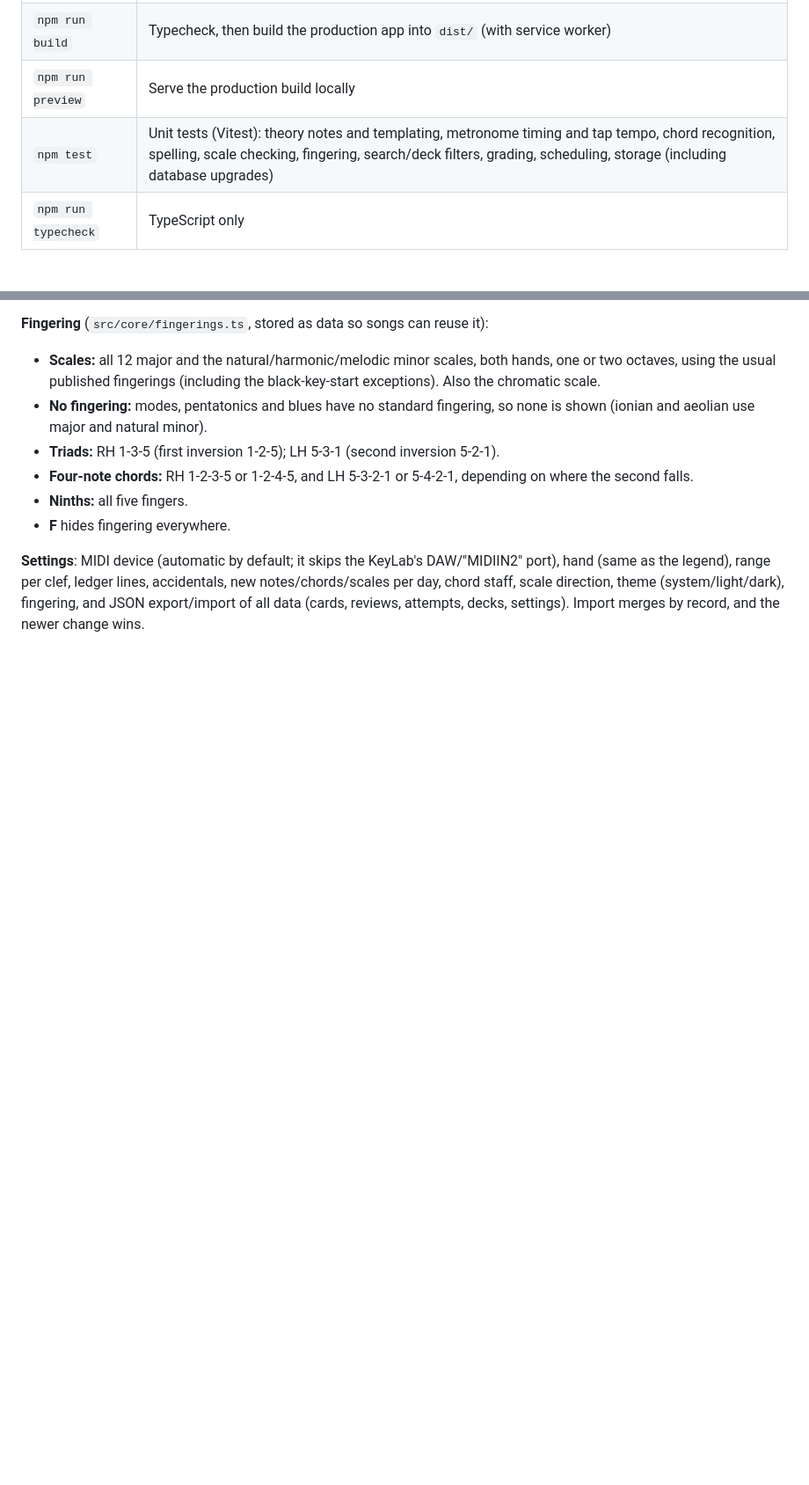
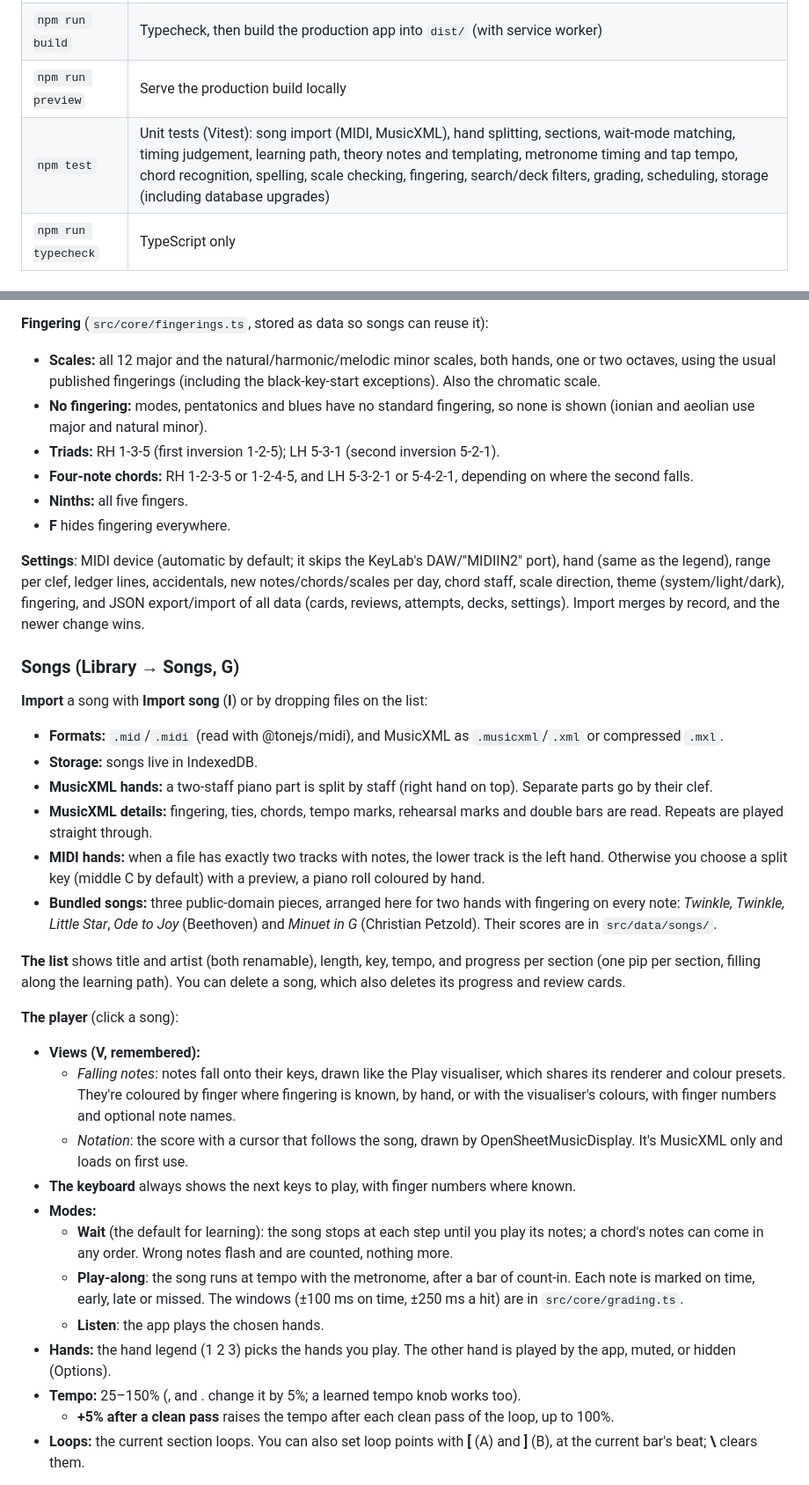
Before and after one commit to tcjabc/piano-trainer, a Markdown page: README.md, 2 parts joined by grey strips. Shown at 88% size. GitHub-like rendering; blank space fills up the shorter version.

```diff
--- a/README.md
+++ b/README.md
@@ -26,7 +26,7 @@ Open the printed URL (http://localhost:5173/piano-trainer/). Plug in the keyboar
 | `npm run dev` | Vite dev server with hot reload |
 | `npm run build` | Typecheck, then build the production app into `dist/` (with service worker) |
 | `npm run preview` | Serve the production build locally |
-| `npm test` | Unit tests (Vitest): theory notes and templating, metronome timing and tap tempo, chord recognition, spelling, scale checking, fingering, search/deck filters, grading, scheduling, storage (including database upgrades) |
+| `npm test` | Unit tests (Vitest): song import (MIDI, MusicXML), hand splitting, sections, wait-mode matching, timing judgement, learning path, theory notes and templating, metronome timing and tap tempo, chord recognition, spelling, scale checking, fingering, search/deck filters, grading, scheduling, storage (including database upgrades) |
 | `npm run typecheck` | TypeScript only |
 
 ## Using it
@@ -142,3 +142,29 @@ The on-screen keys can also be clicked, which helps when no MIDI keyboard is con
 
 **Settings**: MIDI device (automatic by default; it skips the KeyLab's DAW/"MIDIIN2" port), hand (same as the legend), range per clef, ledger lines, accidentals, new notes/chords/scales per day, chord staff, scale direction, theme (system/light/dark), fingering, and JSON export/import of all data (cards, reviews, attempts, decks, settings). Import merges by record, and the newer change wins.
 
+### Songs (Library → Songs, **G**)
+
+**Import** a song with **Import song** (**I**) or by dropping files on the list:
+- **Formats:** `.mid`/`.midi` (read with @tonejs/midi), and MusicXML as `.musicxml`/`.xml` or compressed `.mxl`.
+- **Storage:** songs live in IndexedDB.
+- **MusicXML hands:** a two-staff piano part is split by staff (right hand on top). Separate parts go by their clef.
+- **MusicXML details:** fingering, ties, chords, tempo marks, rehearsal marks and double bars are read. Repeats are played straight through.
+- **MIDI hands:** when a file has exactly two tracks with notes, the lower track is the left hand. Otherwise you choose a split key (middle C by default) with a preview, a piano roll coloured by hand.
+- **Bundled songs:** three public-domain pieces, arranged here for two hands with fingering on every note: *Twinkle, Twinkle, Little Star*, *Ode to Joy* (Beethoven) and *Minuet in G* (Christian Petzold). Their scores are in `src/data/songs/`.
+
+**The list** shows title and artist (both renamable), length, key, tempo, and progress per section (one pip per section, filling along the learning path). You can delete a song, which also deletes its progress and review cards.
+
+**The player** (click a song):
+- **Views (V, remembered):**
+  - *Falling notes*: notes fall onto their keys, drawn like the Play visualiser, which shares its renderer and colour presets. They're coloured by finger where fingering is known, by hand, or with the visualiser's colours, with finger numbers and optional note names.
+  - *Notation*: the score with a cursor that follows the song, drawn by OpenSheetMusicDisplay. It's MusicXML only and loads on first use.
+- **The keyboard** always shows the next keys to play, with finger numbers where known.
+- **Modes:**
+  - **Wait** (the default for learning): the song stops at each step until you play its notes; a chord's notes can come in any order. Wrong notes flash and are counted, nothing more.
+  - **Play-along**: the song runs at tempo with the metronome, after a bar of count-in. Each note is marked on time, early, late or missed. The windows (±100 ms on time, ±250 ms a hit) are in `src/core/grading.ts`.
+  - **Listen**: the app plays the chosen hands.
+- **Hands:** the hand legend (1 2 3) picks the hands you play. The other hand is played by the app, muted, or hidden (Options).
+- **Tempo:** 25–150% (, and . change it by 5%; a learned tempo knob works too).
+  - **+5% after a clean pass** raises the tempo after each clean pass of the loop, up to 100%.
+- **Loops:** the current section loops. You can also set loop points with **[** (A) and **]** (B), at the current bar's beat; **\\** clears them.
+
```
Also changed, not shown: other parts of README.md (+41 -6 lines).
